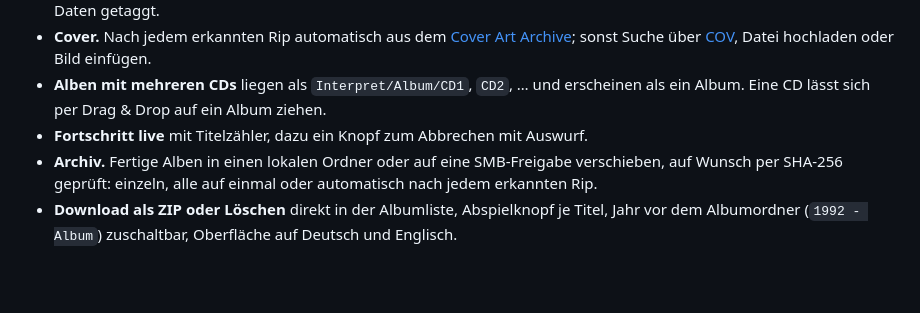
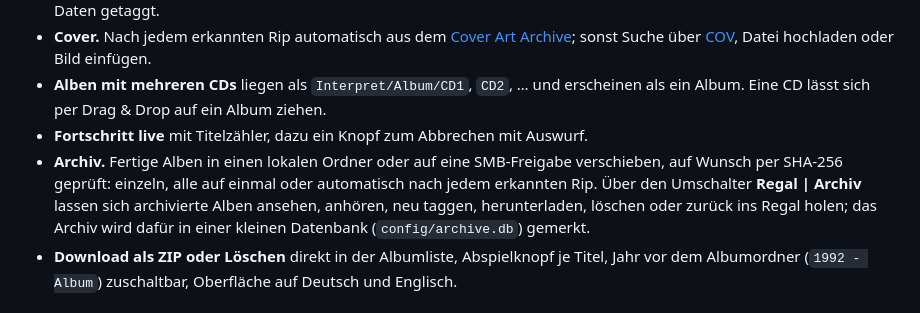
Before and after one commit to stobiaskoch/shelfripper, a Markdown page: README.de.md, the part around the change. GitHub-like rendering; blank space fills up the shorter version.

Commit message:
README: Umschalter Regal | Archiv
Co-Authored-By: Claude Opus 5.5 <noreply@anthropic.com>
Claude-Session: https://claude.ai/code/session_01ETQJbHaykycJa31k7r1wcl

```diff
--- a/README.de.md
+++ b/README.de.md
@@ -16,7 +16,7 @@
 - **Cover.** Nach jedem erkannten Rip automatisch aus dem [Cover Art Archive](https://coverartarchive.org/); sonst Suche über [COV](https://covers.musichoarders.xyz/), Datei hochladen oder Bild einfügen.
 - **Alben mit mehreren CDs** liegen als `Interpret/Album/CD1`, `CD2`, … und erscheinen als ein Album. Eine CD lässt sich per Drag & Drop auf ein Album ziehen.
 - **Fortschritt live** mit Titelzähler, dazu ein Knopf zum Abbrechen mit Auswurf.
-- **Archiv.** Fertige Alben in einen lokalen Ordner oder auf eine SMB-Freigabe verschieben, auf Wunsch per SHA-256 geprüft: einzeln, alle auf einmal oder automatisch nach jedem erkannten Rip.
+- **Archiv.** Fertige Alben in einen lokalen Ordner oder auf eine SMB-Freigabe verschieben, auf Wunsch per SHA-256 geprüft: einzeln, alle auf einmal oder automatisch nach jedem erkannten Rip. Über den Umschalter **Regal | Archiv** lassen sich archivierte Alben ansehen, anhören, neu taggen, herunterladen, löschen oder zurück ins Regal holen; das Archiv wird dafür in einer kleinen Datenbank (`config/archive.db`) gemerkt.
 - **Download als ZIP oder Löschen** direkt in der Albumliste, Abspielknopf je Titel, Jahr vor dem Albumordner (`1992 - Album`) zuschaltbar, Oberfläche auf Deutsch und Englisch.
 
 ## Installation unter Windows
```
Also changed, not shown: README.md (+1 -1 lines).
